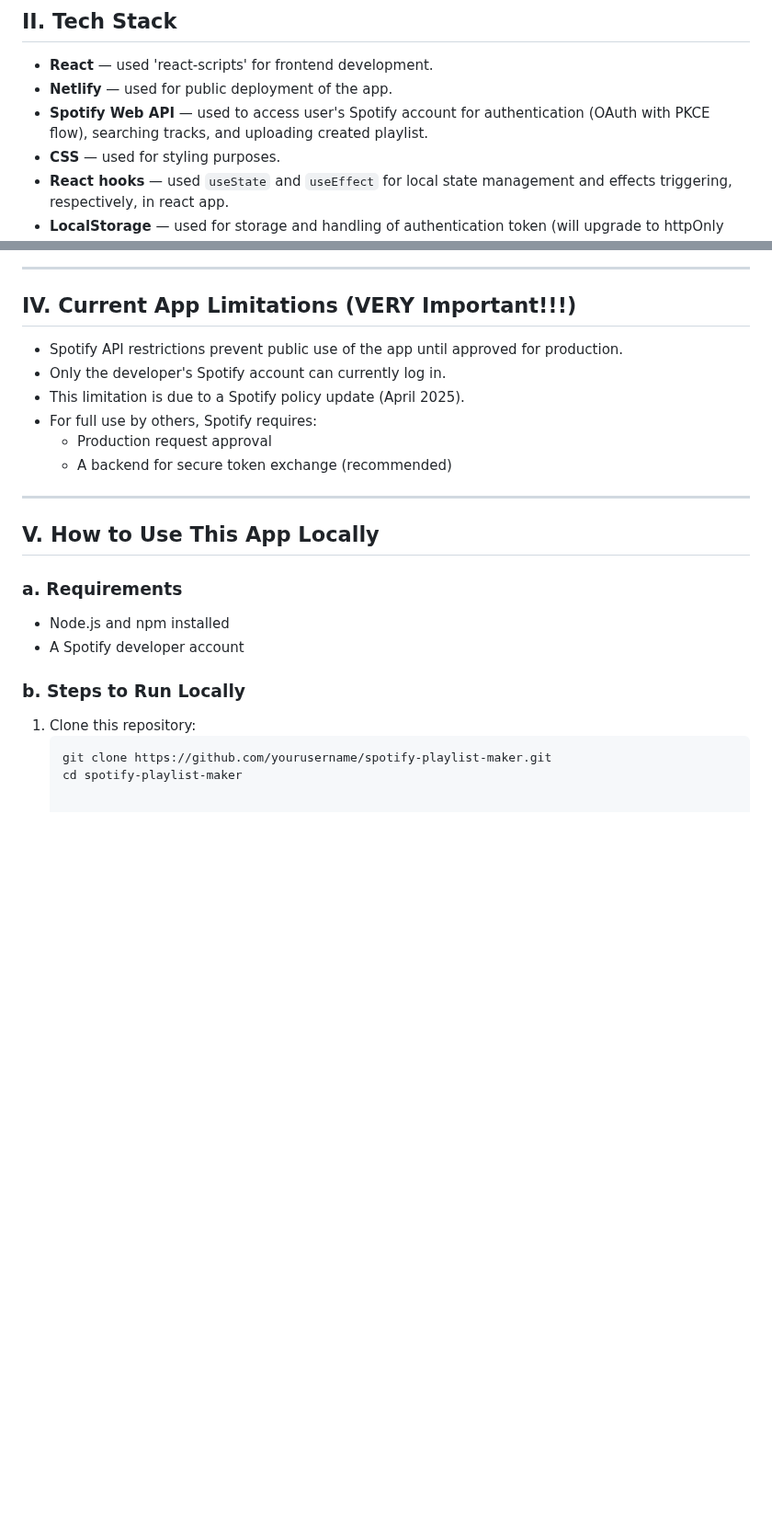
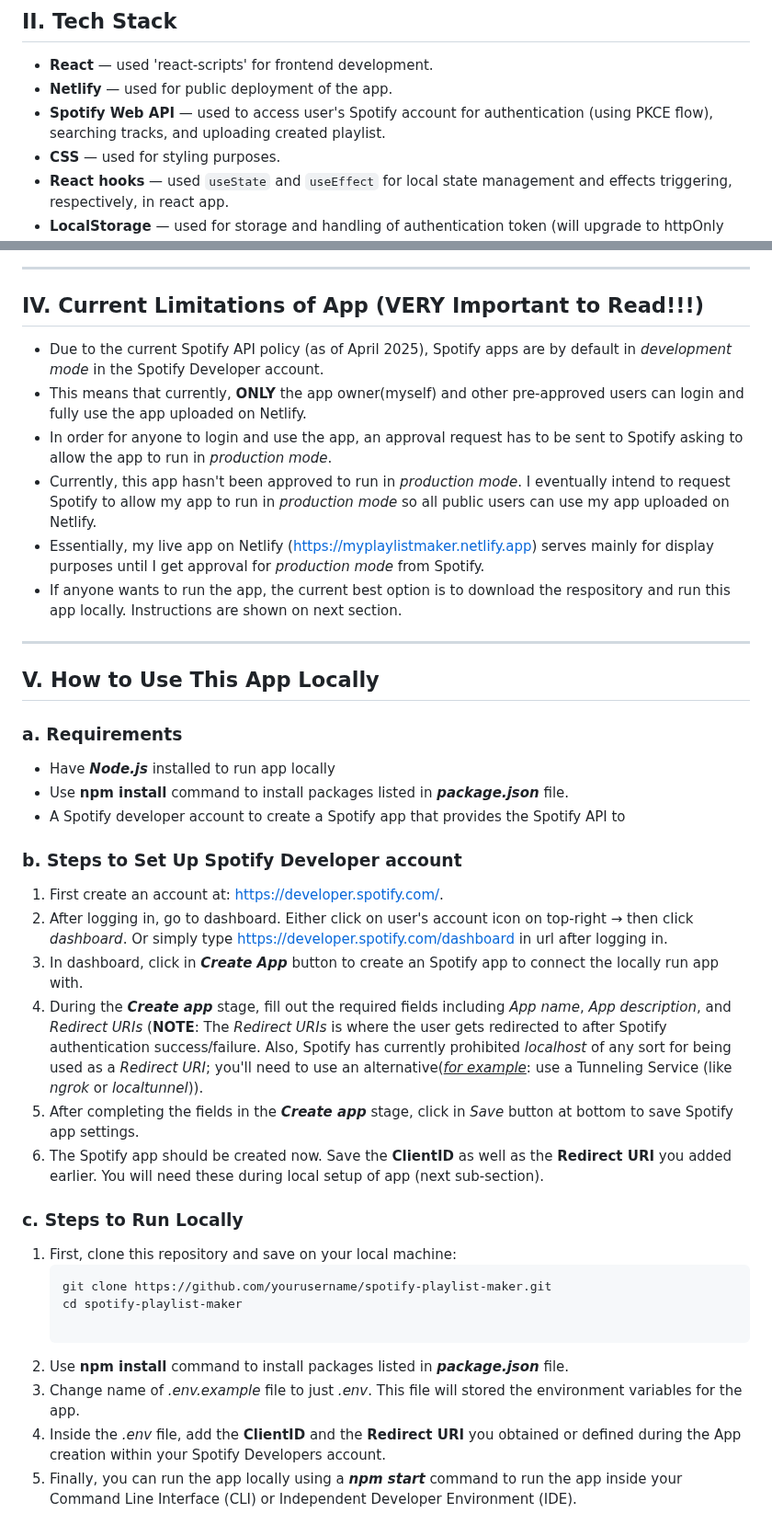
Before and after one commit to SattyikKundu/Codecademy-Portfolio-Project-3, a Markdown page: README.md, 2 parts joined by grey strips. Shown at 92% size. Drawn GitHub-style; blank space fills up the shorter version.

Commit message:
Completed README.md for the timebeing.
App description and full instruction on setup for local use.

````diff
--- a/README.md
+++ b/README.md
@@ -27,7 +27,7 @@ This is **Portfolio Project #3** for my Full-stack web development course on Cod
 
 - **React**           — used 'react-scripts' for frontend development.
 - **Netlify**         — used for public deployment of the app.
-- **Spotify Web API** — used to access user's Spotify account for authentication (OAuth with PKCE flow), searching tracks, and uploading created playlist.
+- **Spotify Web API** — used to access user's Spotify account for authentication (using PKCE flow), searching tracks, and uploading created playlist.
 - **CSS**             — used for styling purposes.
 - **React hooks**     — used `useState` and `useEffect` for local state management and effects triggering, respectively, in react app.
 - **LocalStorage**    — used for storage and handling of authentication token (will upgrade to httpOnly cookie later on).
@@ -68,26 +68,40 @@ This is **Portfolio Project #3** for my Full-stack web development course on Cod
 
 ---
 
-## IV. Current App Limitations (VERY Important!!!)
+## IV. Current Limitations of App (VERY Important to Read!!!)
 
-- Spotify API restrictions prevent public use of the app until approved for production.
-- Only the developer's Spotify account can currently log in.
-- This limitation is due to a Spotify policy update (April 2025).
-- For full use by others, Spotify requires:
-  - Production request approval
-  - A backend for secure token exchange (recommended)
+- Due to the current Spotify API policy (as of April 2025), Spotify apps are by default in *development mode* in the Spotify Developer account.
+- This means that currently, **ONLY** the app owner(myself) and other pre-approved users can login and fully use the app uploaded on Netlify.
+- In order for anyone to login and use the app, an approval request has to be sent to Spotify asking to allow the app to run in *production mode*.
+- Currently, this app hasn't been approved to run in *production mode*. I eventually intend to request Spotify to allow my app to run in *production mode* so all public users can use my app uploaded on Netlify.
+- Essentially, my live app on Netlify (https://myplaylistmaker.netlify.app) serves mainly for display purposes until I get approval for *production mode* from Spotify.
+- If anyone wants to run the app, the current best option is to download the respository and run this app locally. Instructions are shown on next section.
 
 ---
 
 ## V. How to Use This App Locally
 
 ### a. Requirements
-- Node.js and npm installed
-- A Spotify developer account
+- Have ***Node.js*** installed to run app locally
+- Use **npm install** command to install packages listed in ***package.json*** file.
+- A Spotify developer account to create a Spotify app that provides the Spotify API to
 
-### b. Steps to Run Locally
+### b. Steps to Set Up Spotify Developer account
+1. First create an account at: https://developer.spotify.com/.
+2. After logging in, go to dashboard. Either click on user's account icon on top-right → then click *dashboard*. Or simply type https://developer.spotify.com/dashboard in url after logging in.
+3. In dashboard, click in ***Create App*** button to create an Spotify app to connect the locally run app with.
+4. During the ***Create app*** stage, fill out the required fields including *App name*, *App description*, and *Redirect URIs* (**NOTE**: The *Redirect URIs* is where the user gets redirected to after Spotify authentication success/failure. Also, Spotify has currently prohibited *localhost* of any sort for being used as a *Redirect URI*; you'll need to use an alternative(<u>*for example*</u>: use a Tunneling Service (like *ngrok* or *localtunnel*)).
+5. After completing the fields in the ***Create app*** stage, click in *Save* button at bottom to save Spotify app settings.
+6. The Spotify app should be created now. Save the **ClientID** as well as the **Redirect URI** you added earlier. You will need these during local setup of app (next sub-section).
 
-1. Clone this repository:
+### c. Steps to Run Locally
+
+1. First, clone this repository and save on your local machine:
    ```bash
    git clone https://github.com/yourusername/spotify-playlist-maker.git
    cd spotify-playlist-maker
+
+2. Use **npm install** command to install packages listed in ***package.json*** file.
+3. Change name of *.env.example* file to just *.env*. This file will stored the environment variables for the app.
+4. Inside the *.env* file, add the **ClientID** and the **Redirect URI** you obtained or defined during the App creation within your Spotify Developers account.
+5. Finally, you can run the app locally using a ***npm start*** command to run the app inside your Command Line Interface (CLI) or Independent Developer Environment (IDE).
````
